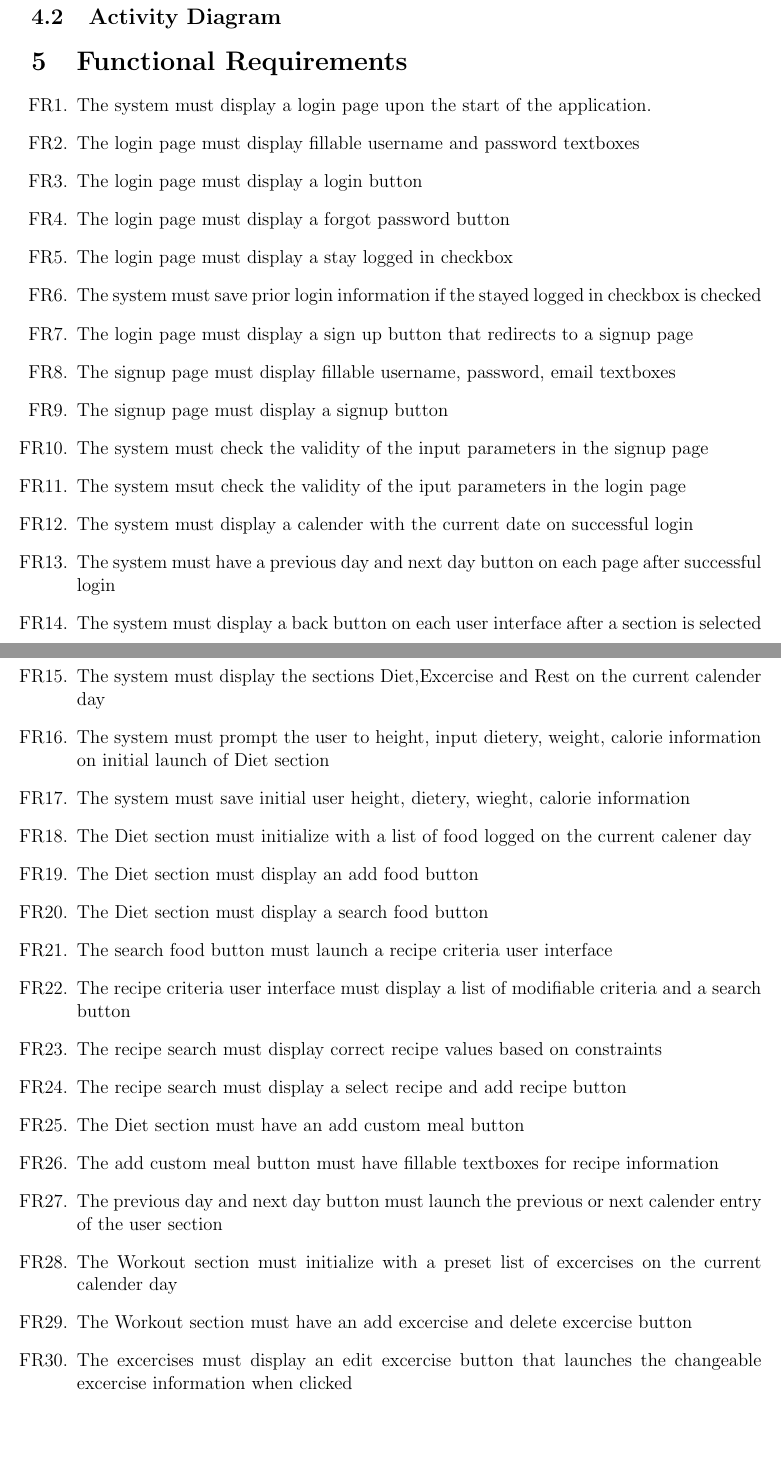
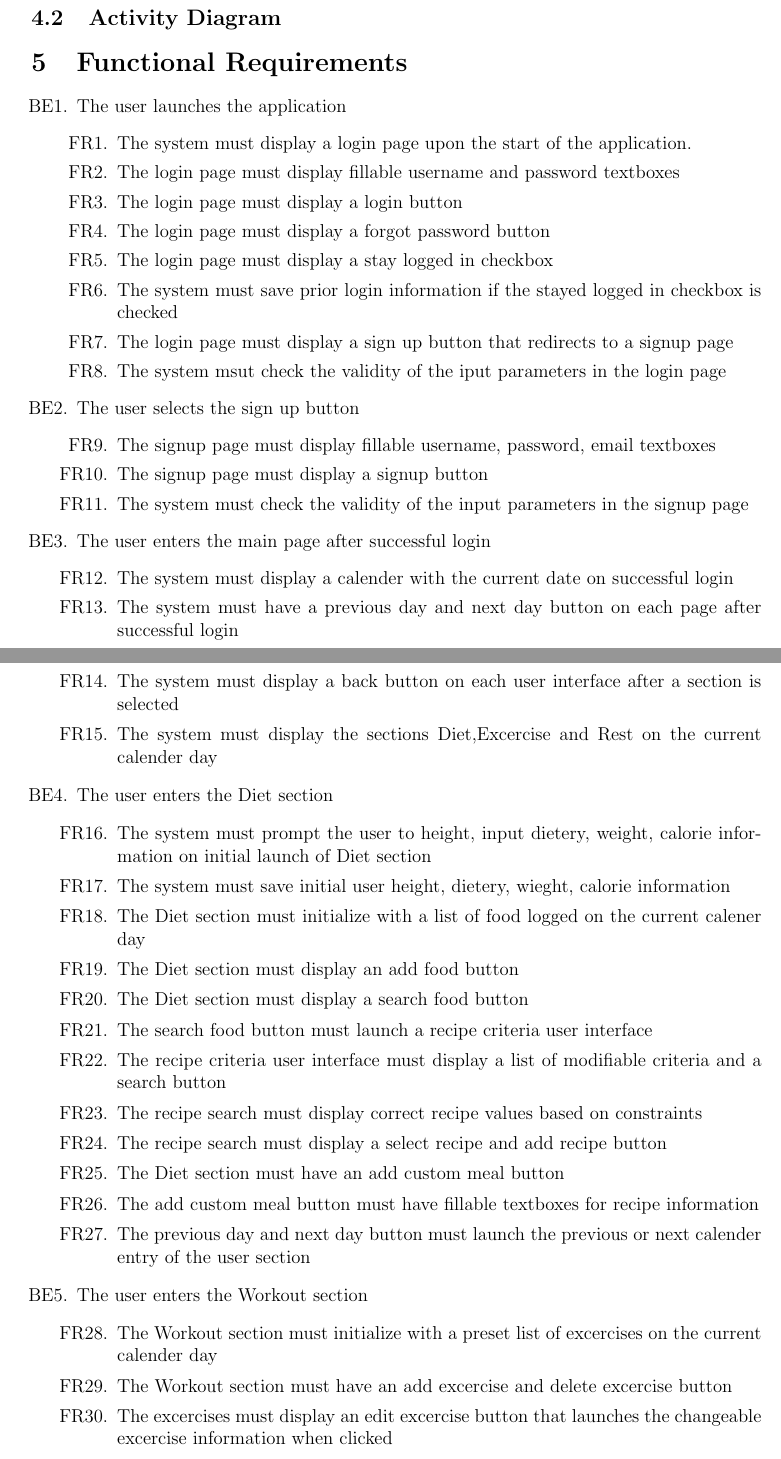
Before and after one commit to faiq-bokhari/REVITALIZE, a LaTeX document (docs/SRS/SRS.tex): two parts of pages 4 and 5 of 8, joined at a grey line, cut so that both start at the same text, the shorter picture padded with empty space. Compiled offline with pdfLaTeX.

Commit message:
seperated functional requirements into events

```diff
--- a/docs/SRS/SRS.tex
+++ b/docs/SRS/SRS.tex
@@ -73,6 +73,8 @@ Team 13 members building the REVITALIZE application along with Dr.Spencer Smith
 \subsection{Activity Diagram}
 
 \section{Functional Requirements}
+\begin{enumerate}[{BE}1.]
+\item The user launches the application
 \begin{enumerate}[{FR}1.]
 	\item  The system must display a login page upon the start of the application.
 	\item  The login page must display fillable username and password  textboxes
@@ -81,14 +83,26 @@ Team 13 members building the REVITALIZE application along with Dr.Spencer Smith
 	\item  The login page must display a stay logged in checkbox
 	\item  The system must save prior login information if the stayed logged in checkbox is checked
 	\item  The login page must display a sign up button that redirects to a signup page
+	\item  The system msut check the validity of the iput parameters in the login page
+\end{enumerate}
+
+\item The user selects the sign up button
+\begin{enumerate}[resume*]
 	\item  The signup page must display fillable username, password, email textboxes
 	\item  The signup page must display a signup button
 	\item  The system must check the validity of the input parameters in the signup page
-	\item  The system msut check the validity of the iput parameters in the login page
+\end{enumerate}
+
+\item The user enters the main page after successful login
+\begin{enumerate}[resume*]
 	\item  The system must display a calender with the current date on successful login
 	\item  The system must have a previous day and next day button on each page after successful login
 	\item  The system must display a back button on each user interface after a section is selected
 	\item  The system must display the sections Diet,Excercise and Rest on the current calender day
+\end{enumerate}
+
+\item The user enters the Diet section
+\begin{enumerate}[resume*]
 	\item  The system must prompt the user to height, input dietery, weight,  calorie information on initial launch of Diet section
 	\item  The system must save initial user height, dietery, wieght, calorie information
 	\item  The Diet section must initialize with a list of food logged on the current calener day
@@ -101,6 +115,10 @@ Team 13 members building the REVITALIZE application along with Dr.Spencer Smith
 	\item  The Diet section must have an add custom meal button
 	\item  The add custom meal button must have fillable textboxes for recipe information
 	\item  The previous day and next day button must launch the previous or next calender entry of the user section
+\end{enumerate}
+
+\item The user enters the Workout section
+\begin{enumerate}[resume*]
 	\item  The Workout section must initialize with a preset list of excercises on the current calender day
 	\item  The Workout section must have an add excercise and delete excercise button
 	\item  The excercises must display an edit excercise button that launches the changeable excercise information when clicked
```
Also changed, not shown: docs/SRS/SRS.pdf, docs/SRS/SRS.tex (5 more changed lines).
